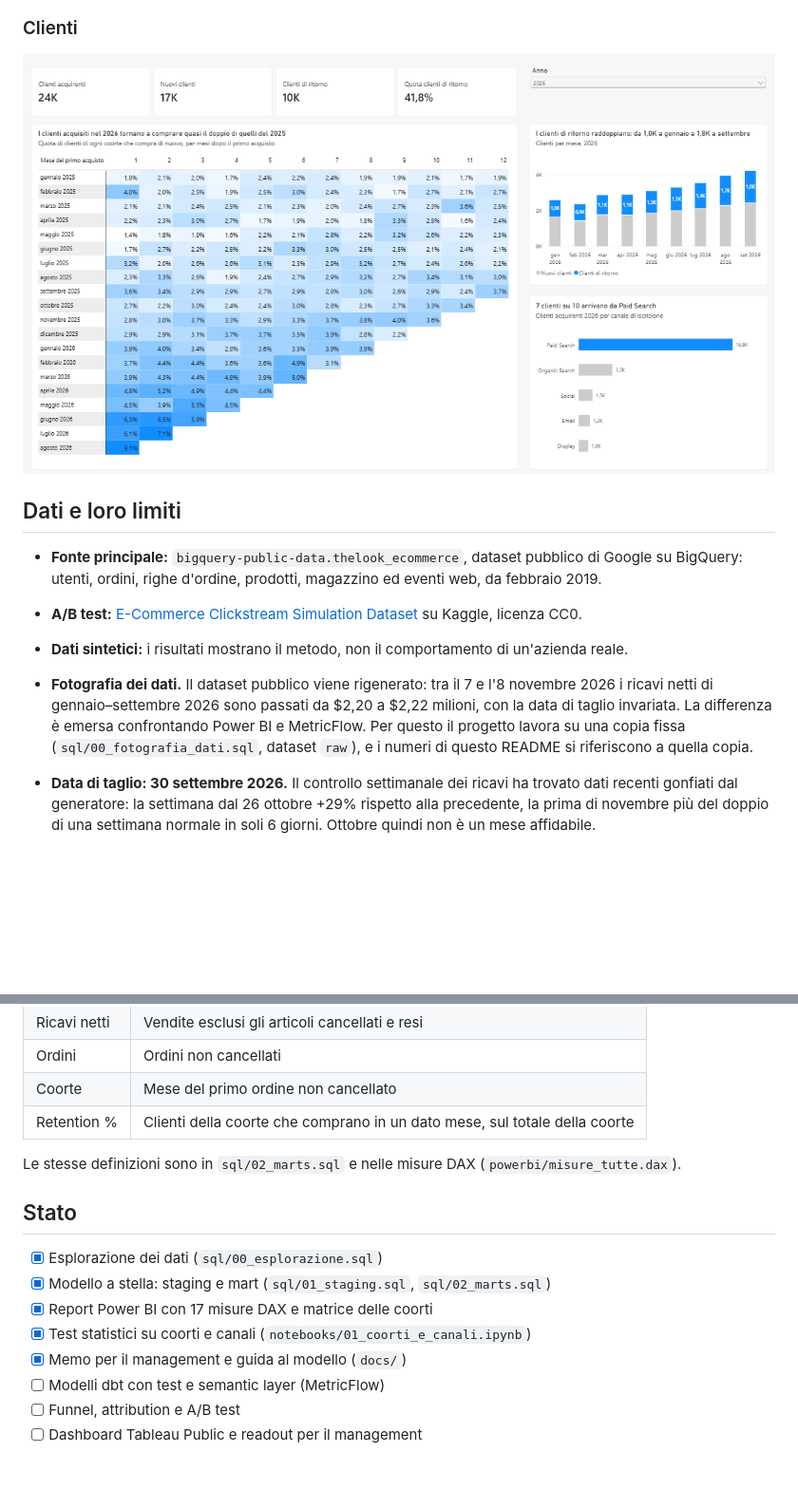
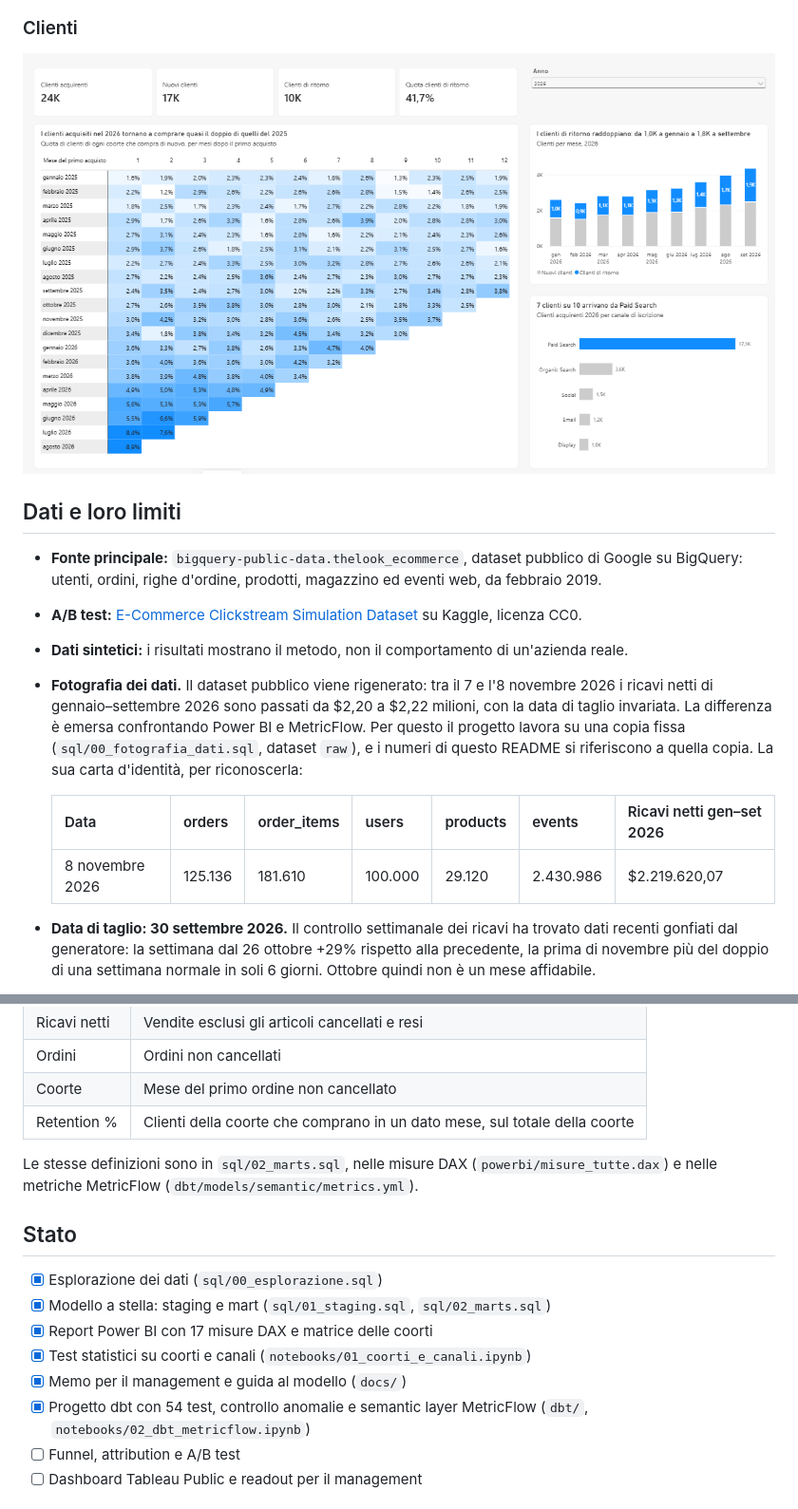
Before and after one commit to kejSirio/thelook-analytics, a Markdown page: README.md, 2 parts joined by grey strips. Shown at 95% size. GitHub-like rendering; pictures changed too: powerbi/clienti.png; blank space fills up the shorter version.

Commit message:
Numeri dalla fotografia dei dati

```diff
--- a/README.md
+++ b/README.md
@@ -38,7 +41,12 @@ La sintesi per il management, con tre raccomandazioni, è in [`docs/memo.md`](do
 - **Fonte principale:** `bigquery-public-data.thelook_ecommerce`, dataset pubblico di Google su BigQuery: utenti, ordini, righe d'ordine, prodotti, magazzino ed eventi web, da febbraio 2019.
 - **A/B test:** [E-Commerce Clickstream Simulation Dataset](https://www.kaggle.com/datasets/amith1707/e-commerce-clickstream-simulation-dataset) su Kaggle, licenza CC0.
 - **Dati sintetici:** i risultati mostrano il metodo, non il comportamento di un'azienda reale.
-- **Fotografia dei dati.** Il dataset pubblico viene rigenerato: tra il 7 e l'8 novembre 2026 i ricavi netti di gennaio–settembre 2026 sono passati da $2,20 a $2,22 milioni, con la data di taglio invariata. La differenza è emersa confrontando Power BI e MetricFlow. Per questo il progetto lavora su una copia fissa (`sql/00_fotografia_dati.sql`, dataset `raw`), e i numeri di questo README si riferiscono a quella copia.
+- **Fotografia dei dati.** Il dataset pubblico viene rigenerato: tra il 7 e l'8 novembre 2026 i ricavi netti di gennaio–settembre 2026 sono passati da $2,20 a $2,22 milioni, con la data di taglio invariata. La differenza è emersa confrontando Power BI e MetricFlow. Per questo il progetto lavora su una copia fissa (`sql/00_fotografia_dati.sql`, dataset `raw`), e i numeri di questo README si riferiscono a quella copia. La sua carta d'identità, per riconoscerla:
+
+  | Data | orders | order_items | users | products | events | Ricavi netti gen–set 2026 |
+  | --- | --- | --- | --- | --- | --- | --- |
+  | 8 novembre 2026 | 125.136 | 181.610 | 100.000 | 29.120 | 2.430.986 | $2.219.620,07 |
+
 - **Data di taglio: 30 settembre 2026.** Il controllo settimanale dei ricavi ha trovato dati recenti gonfiati dal generatore: la settimana dal 26 ottobre +29% rispetto alla precedente, la prima di novembre più del doppio di una settimana normale in soli 6 giorni. Ottobre quindi non è un mese affidabile.
 - **Cosa il generatore decide da solo**, verificato in fase di esplorazione:
   - il canale di ogni sessione è indipendente da quello di iscrizione;
@@ -57,7 +65,7 @@ La sintesi per il management, con tre raccomandazioni, è in [`docs/memo.md`](do
 | Coorte | Mese del primo ordine non cancellato |
 | Retention % | Clienti della coorte che comprano in un dato mese, sul totale della coorte |
 
-Le stesse definizioni sono in `sql/02_marts.sql` e nelle misure DAX (`powerbi/misure_tutte.dax`).
+Le stesse definizioni sono in `sql/02_marts.sql`, nelle misure DAX (`powerbi/misure_tutte.dax`) e nelle metriche MetricFlow (`dbt/models/semantic/metrics.yml`).
 
 ## Stato
 
@@ -66,7 +74,7 @@ Le stesse definizioni sono in `sql/02_marts.sql` e nelle misure DAX (`powerbi/mi
 - [x] Report Power BI con 17 misure DAX e matrice delle coorti
 - [x] Test statistici su coorti e canali (`notebooks/01_coorti_e_canali.ipynb`)
 - [x] Memo per il management e guida al modello (`docs/`)
-- [ ] Modelli dbt con test e semantic layer (MetricFlow)
+- [x] Progetto dbt con 54 test, controllo anomalie e semantic layer MetricFlow (`dbt/`, `notebooks/02_dbt_metricflow.ipynb`)
 - [ ] Funnel, attribution e A/B test
 - [ ] Dashboard Tableau Public e readout per il management
 
```
Also changed, not shown: other parts of README.md (+8 -5 lines), docs/guida_al_modello.md (+2 -1 lines), docs/memo.md (+6 -6 lines), powerbi/vendite.png, 2 other files.
